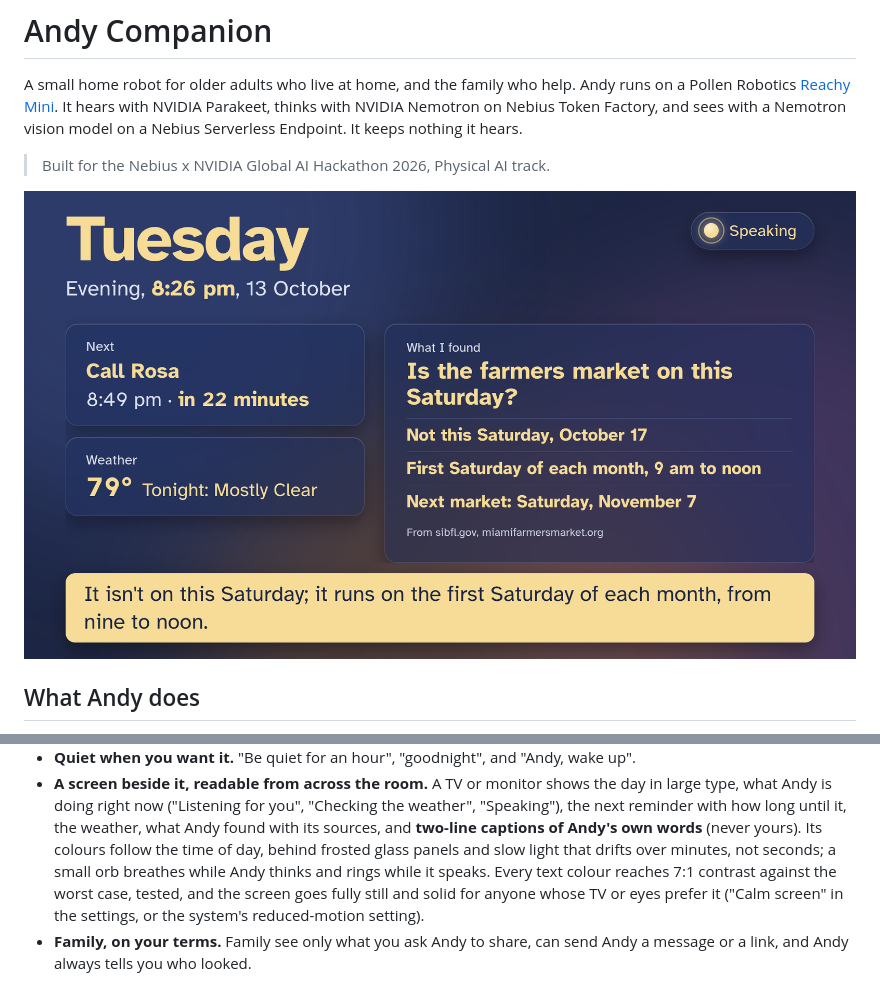
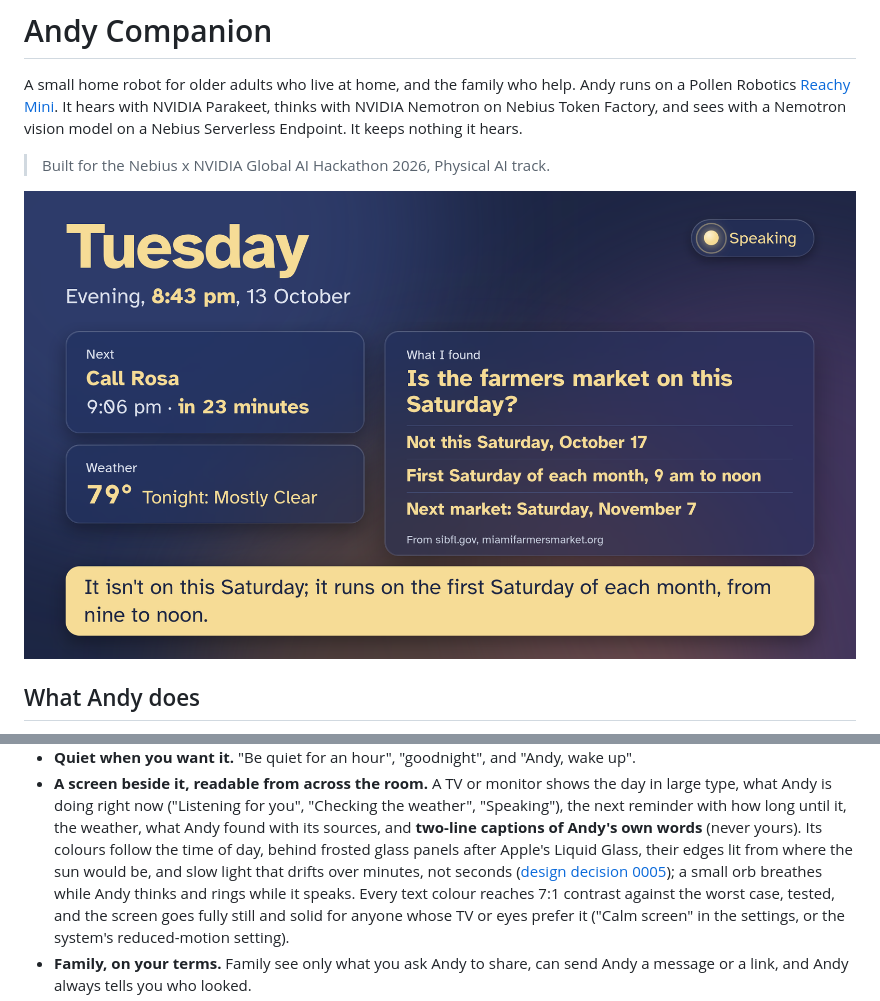
Before and after one commit to AndyDM9/andy-companion, a Markdown page: README.md, 2 parts joined by grey strips. Drawn GitHub-style; pictures changed too: docs/images/tv-glass-found.png.

```diff
--- a/README.md
+++ b/README.md
@@ -43,7 +43,8 @@ model on a Nebius Serverless Endpoint. It keeps nothing it hears.
   type, what Andy is doing right now ("Listening for you", "Checking the weather", "Speaking"), the
   next reminder with how long until it, the weather, what Andy found with its sources, and **two-line
   captions of Andy's own words** (never yours). Its colours follow the time of day, behind frosted
-  glass panels and slow light that drifts over minutes, not seconds; a small orb breathes while Andy
+  glass panels after Apple's Liquid Glass, their edges lit from where the sun would be, and slow light
+  that drifts over minutes, not seconds ([design decision 0005](docs/decisions/0005-the-screen-s-design-andy-glass.md)); a small orb breathes while Andy
   thinks and rings while it speaks. Every text colour reaches 7:1 contrast against the worst case,
   tested, and the screen goes fully still and solid for anyone whose TV or eyes prefer it ("Calm
   screen" in the settings, or the system's reduced-motion setting).
```
Also changed, not shown: CHANGELOG.md (+19 -0 lines), docs/decisions/0005-the-screen-s-design-andy-glass.md (added, +78 -0 lines), docs/images/tv-glass-contrast.png (added), 2 other files.
